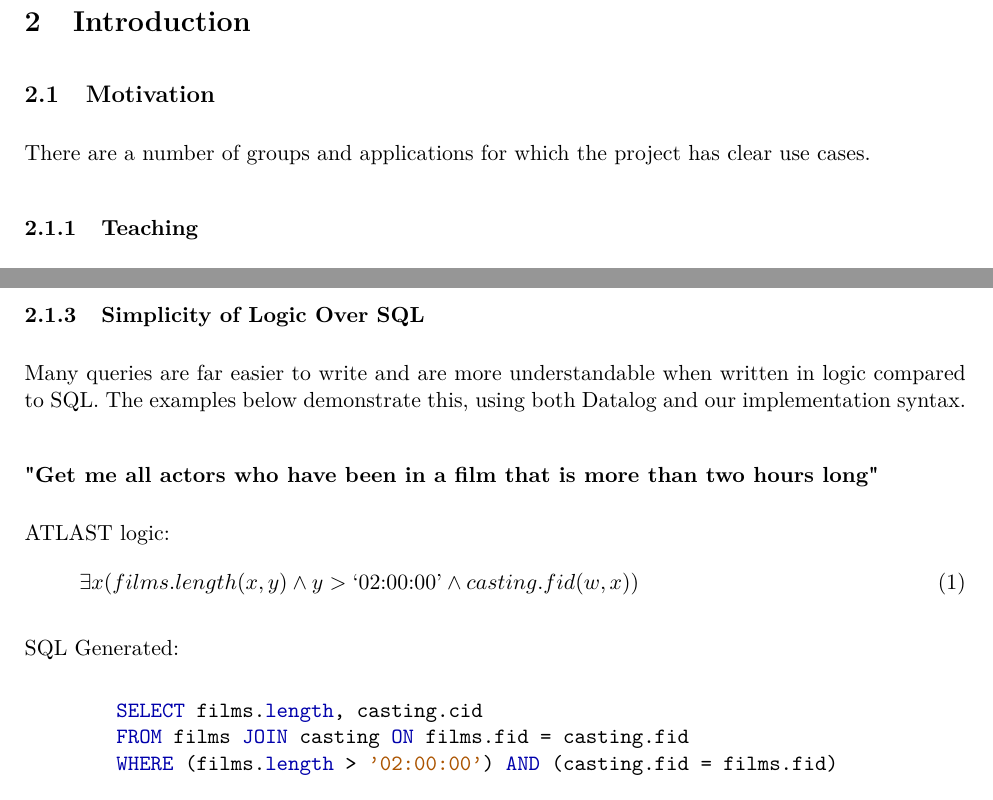
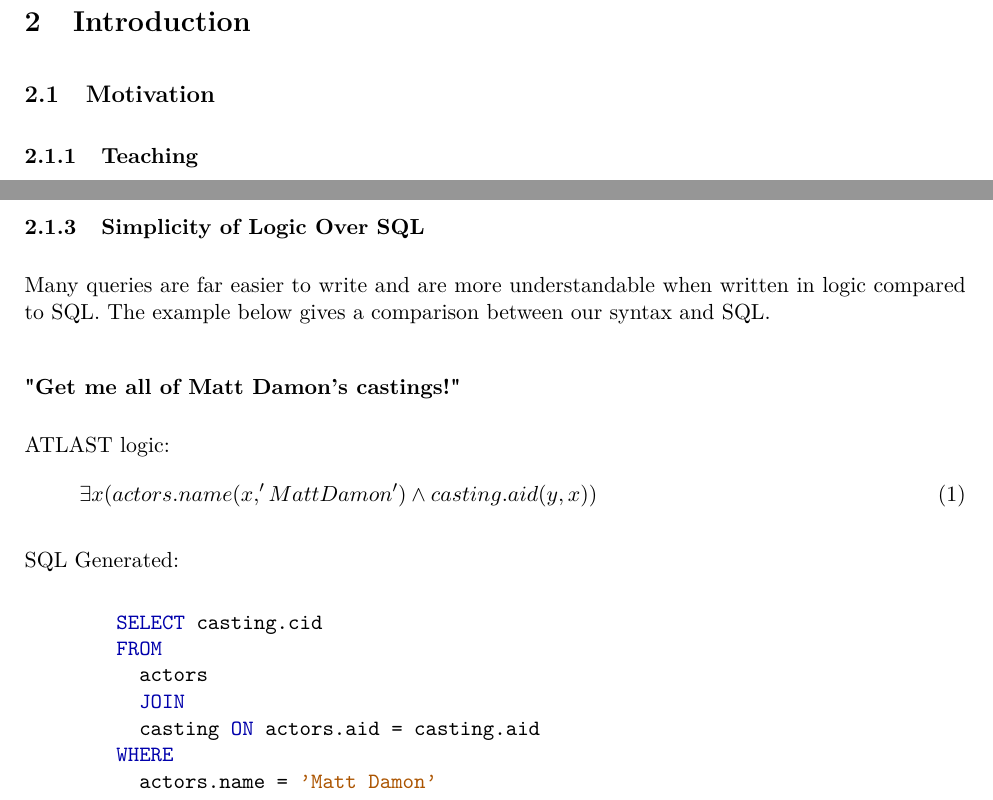
Before and after one commit to Tedworthy/ATLAST, a LaTeX document (report/report.tex): two parts of page 5 of 54, joined at a grey line, cut so that both start at the same text. Compiled offline with pdfLaTeX.

Commit message:
Fixed the example, more concise now.

```diff
--- a/report/report.tex
+++ b/report/report.tex
@@ -169,9 +169,6 @@
 
 \section{Introduction}
   \subsection{Motivation}
-    There are a number of groups and applications for which the project has
-    clear use cases.
-
     \subsubsection{Teaching}
       The predominant use-case for our project is as a teaching tool for use by
       students studying both logic and databases; topics which many universities
@@ -202,23 +199,25 @@
 
     \subsubsection{Simplicity of Logic Over SQL}
       Many queries are far easier to write and are more understandable when
-      written in logic compared to SQL. The examples below demonstrate this,
-      using both Datalog and our implementation syntax.
-
-    \subsubsection*{"Get me all actors who have been in a film that is more
-      than two hours long"}
+      written in logic compared to SQL. The example below gives a comparison
+      between our syntax and SQL.
+
+    \subsubsection*{"Get me all of Matt Damon's castings!"}
 
       ATLAST logic:
       \begin{gather}
-        \exists x(films.length(x, y) \land y > \text{`02:00:00'} \land
-          casting.fid(w, x))
+        \exists x(actors.name(x, 'Matt Damon') \land casting.aid(y, x))
       \end{gather}
 
       SQL Generated:
       \begin{minted}{sql}
-        SELECT films.length, casting.cid
-        FROM films JOIN casting ON films.fid = casting.fid
-        WHERE (films.length > '02:00:00') AND (casting.fid = films.fid)
+        SELECT casting.cid
+        FROM
+          actors
+          JOIN
+          casting ON actors.aid = casting.aid
+        WHERE
+          actors.name = 'Matt Damon'
       \end{minted}
 
   \subsection{Objectives}
```
